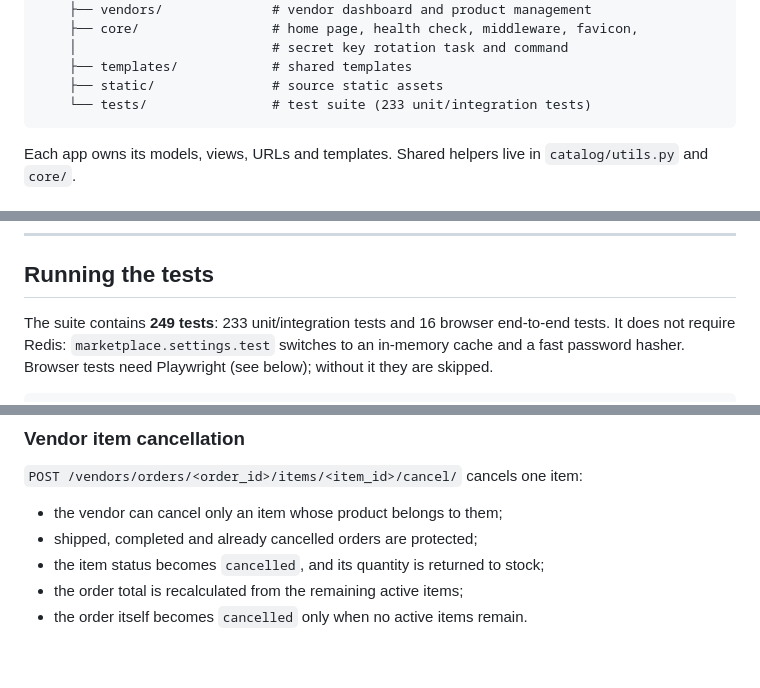
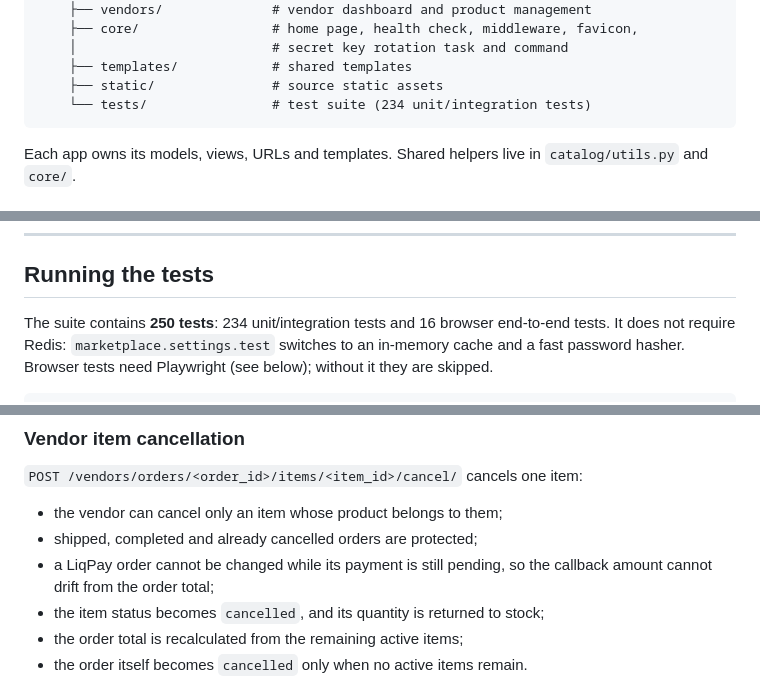
Before and after one commit to uznikturbo/marketplace_project, a Markdown page: README.md, 3 parts joined by grey strips. GitHub-like rendering; blank space fills up the shorter version.

Commit message:
Document vendor item cancellation and login lockout
Update the test count and note the pending LiqPay cancellation guard.

````diff
--- a/README.md
+++ b/README.md
@@ -147,7 +147,7 @@ rozetka2.0/
     │                         # secret key rotation task and command
     ├── templates/            # shared templates
     ├── static/               # source static assets
-    └── tests/                # test suite (233 unit/integration tests)
+    └── tests/                # test suite (234 unit/integration tests)
 ```
 
 Each app owns its models, views, URLs and templates. Shared helpers live in
@@ -327,7 +327,7 @@ See `.env.example` for a ready-to-copy template.
 
 ## Running the tests
 
-The suite contains **249 tests**: 233 unit/integration tests and 16 browser
+The suite contains **250 tests**: 234 unit/integration tests and 16 browser
 end-to-end tests. It does not require Redis: `marketplace.settings.test`
 switches to an in-memory cache and a fast password hasher. Browser tests need
 Playwright (see below); without it they are skipped.
@@ -440,6 +440,8 @@ the user cart and delete the guest one.
 
 - the vendor can cancel only an item whose product belongs to them;
 - shipped, completed and already cancelled orders are protected;
+- a LiqPay order cannot be changed while its payment is still pending, so the
+  callback amount cannot drift from the order total;
 - the item status becomes `cancelled`, and its quantity is returned to stock;
 - the order total is recalculated from the remaining active items;
 - the order itself becomes `cancelled` only when no active items remain.
````
